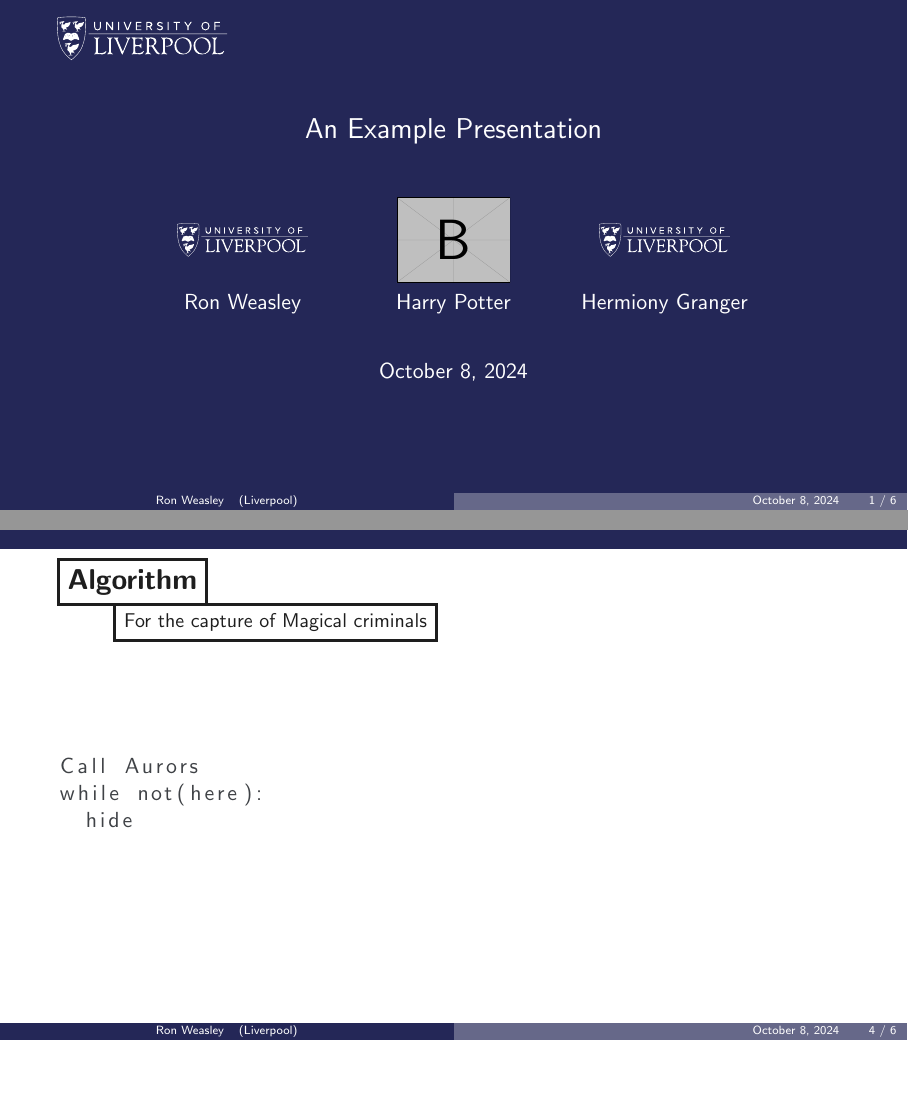
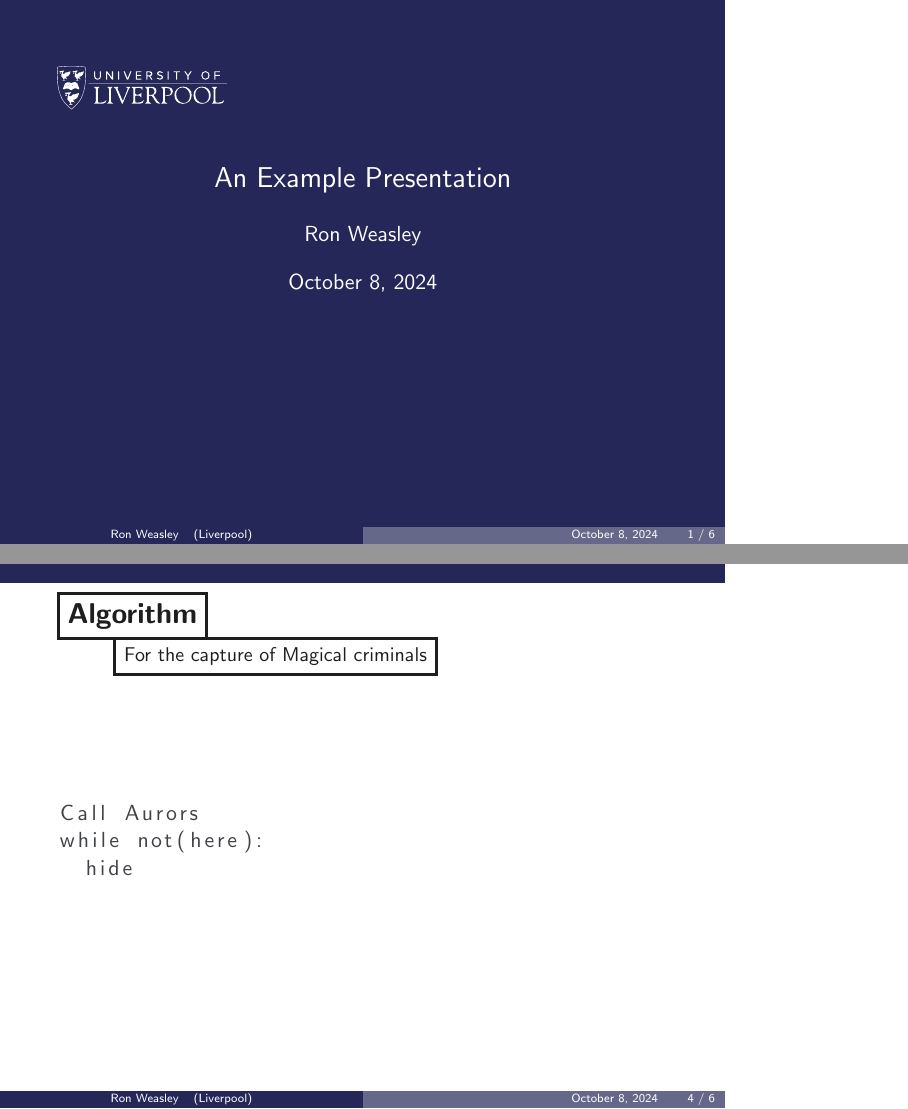
Before and after one commit to pazz/beamerthemeLiverpool, LaTeX slides (example.tex): pages 1 and 5 of 8, joined at a grey line, the shorter picture padded with empty space. Compiled offline with pdfLaTeX.

Commit message:
simplify example

```diff
--- a/example.tex
+++ b/example.tex
@@ -19,26 +15,5 @@
-\newcommand{\makeauthors}{\begin{center}
-\begin{tabular}{>{\centering\arraybackslash}m{3.3cm}>{\centering\arraybackslash}m{3.3cm}>{\centering\arraybackslash}m{3.3cm}}
-
-\livlogowhite{2.7cm}
-&
-\centering\includegraphics[max height=1.5cm, max width = 2.5cm,draft=false]{example-image-b} &
-\livlogowhite{2.7cm} \\
-  Ron Weasley &  Harry Potter &  Hermiony Granger
-\end{tabular}
-\end{center}}
-
-
- \title{An Example Presentation}
-\author[Ron Weasley]{\makeauthors}
-\institute[Liverpool]{}
-
-\date{\today}
-
-
-
 \begin{frame}
 \maketitle
-
 \end{frame}
 
 
@@ -83,8 +57,8 @@ while not(here):
   hide
 \end{lstlisting}
 
+\end{frame}
 
-\end{frame}
 
 \begin{frame}
 \frametitle{Rules of Magical People}
```
Also changed, not shown: example.tex (20 more changed lines).
